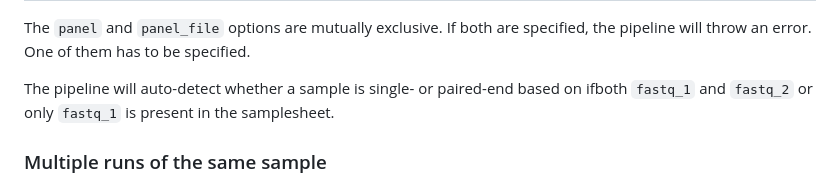
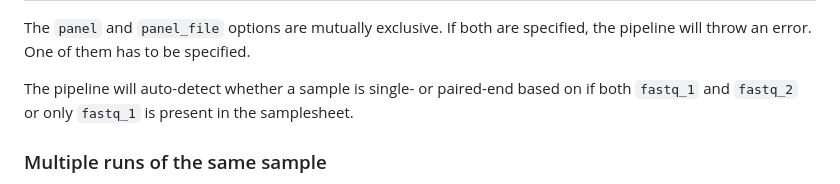
Before and after one commit to nf-core/pixelator, a Markdown page: docs/usage.md, the part around the change. Rendered like a GitHub page.

Commit message:
docs: fix typo

```diff
--- a/docs/usage.md
+++ b/docs/usage.md
@@ -49,7 +49,7 @@ to add extra information for downstream processing.
 The `panel` and `panel_file` options are mutually exclusive. If both are specified, the pipeline will throw an error.
 One of them has to be specified.
 
-The pipeline will auto-detect whether a sample is single- or paired-end based on ifboth `fastq_1` and `fastq_2` or only `fastq_1` is present in the samplesheet.
+The pipeline will auto-detect whether a sample is single- or paired-end based on if both `fastq_1` and `fastq_2` or only `fastq_1` is present in the samplesheet.
 
 ### Multiple runs of the same sample
 
```
